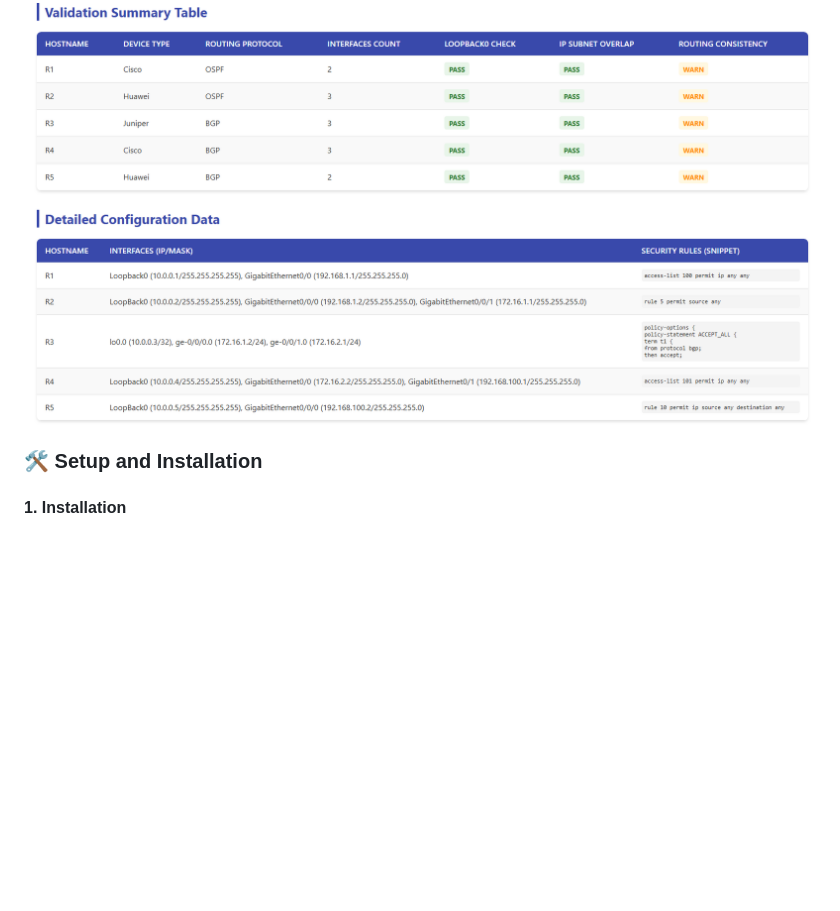
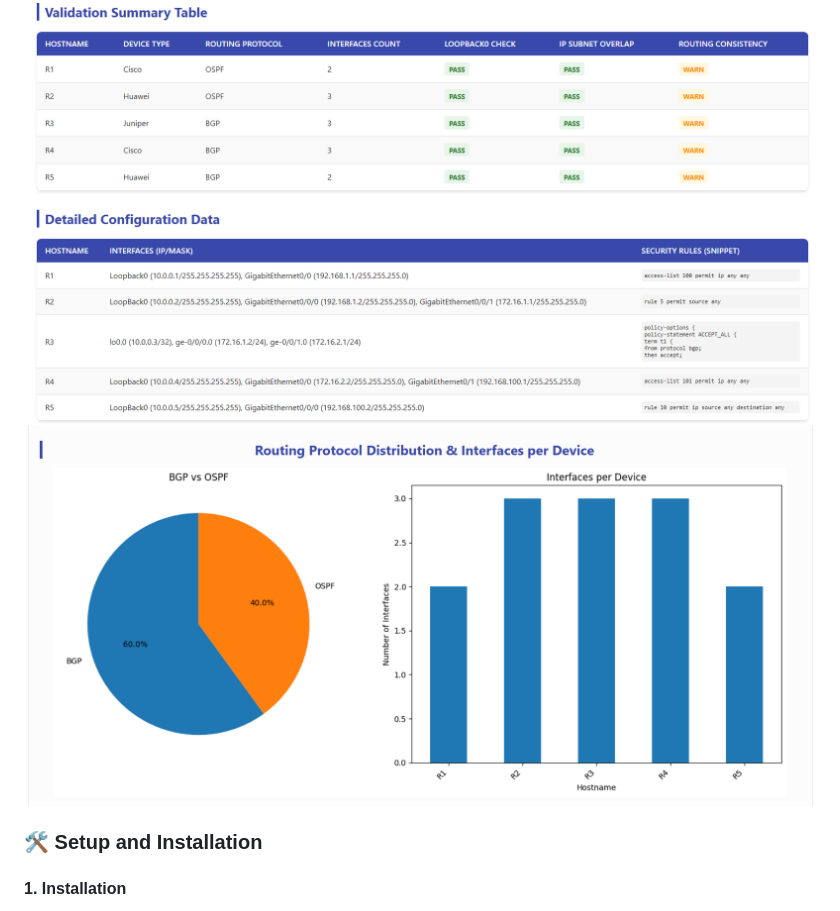
Before and after one commit to MaryyamGamal/Digital-Transformation-Governance-Engineer-Assignment, a Markdown page: README.md, the part around the change printed below. Drawn GitHub-style; blank space fills up the shorter version.

Commit message:
Add graphs to Task 1 and Task 2 sections in README
Updated README to include new images for Task 1 and Task 2.

```diff
--- a/README.md
+++ b/README.md
@@ -88,7 +88,7 @@ The application performs critical network health checks on the parsed data:
 The dashboard provides immediate visual feedback on validation and network statistics.
 
 ![Sample Dashboard Tables](Task%202/tables.png)
-
+![Sample Dashboard Graph](Task%202/graph.png)
 ### 🛠️ Setup and Installation
 
 #### 1. Installation
```
Also changed, not shown: other parts of README.md (+1 -1 lines).
